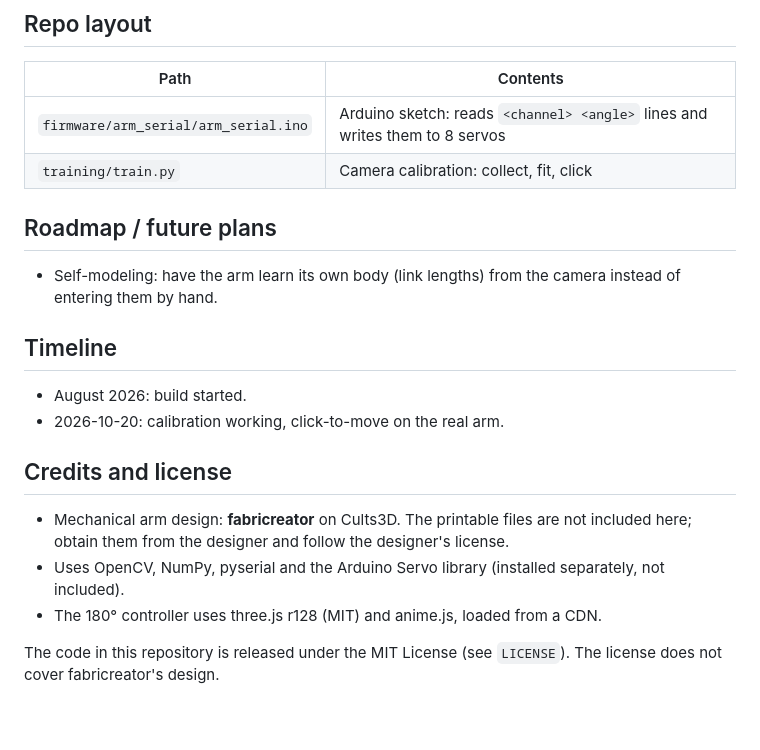
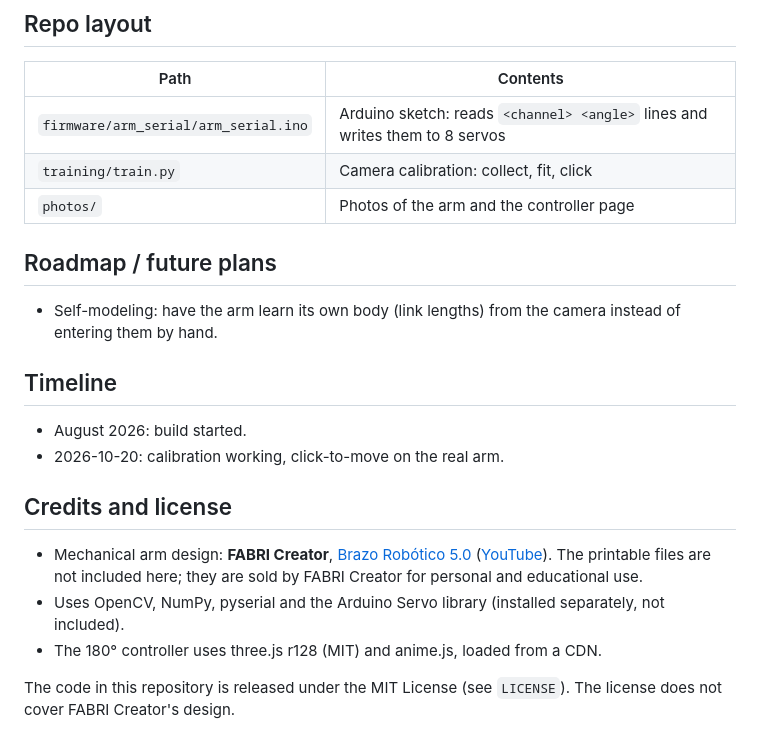
Before and after one commit to Built-By-Gio/robot-arm-180, a Markdown page: README.md, the part around one of its changes. Rendered like a GitHub page.

```diff
--- a/README.md
+++ b/README.md
@@ -65,6 +66,7 @@ The serial protocol is one `<channel> <angle>` line per command at 9600 baud, fo
 |---|---|
 | `firmware/arm_serial/arm_serial.ino` | Arduino sketch: reads `<channel> <angle>` lines and writes them to 8 servos |
 | `training/train.py` | Camera calibration: collect, fit, click |
+| `photos/` | Photos of the arm and the controller page |
 
 ## Roadmap / future plans
 
@@ -77,8 +79,8 @@ The serial protocol is one `<channel> <angle>` line per command at 9600 baud, fo
 
 ## Credits and license
 
-- Mechanical arm design: **fabricreator** on Cults3D. The printable files are not included here; obtain them from the designer and follow the designer's license.
+- Mechanical arm design: **FABRI Creator**, [Brazo Robótico 5.0](https://fabricreator.com/products/kit-brazo-robotico-5-0-fabri-creator) ([YouTube](https://www.youtube.com/@FABRIcreator)). The printable files are not included here; they are sold by FABRI Creator for personal and educational use.
 - Uses OpenCV, NumPy, pyserial and the Arduino Servo library (installed separately, not included).
 - The 180° controller uses three.js r128 (MIT) and anime.js, loaded from a CDN.
 
-The code in this repository is released under the MIT License (see `LICENSE`). The license does not cover fabricreator's design.
+The code in this repository is released under the MIT License (see `LICENSE`). The license does not cover FABRI Creator's design.
```
Also changed, not shown: other parts of README.md (+8 -7 lines), photos/arm_1.jpg (added), photos/arm_14.jpg (added), photos/arm_20.jpg (added), photos/arm_8.jpg (added).
